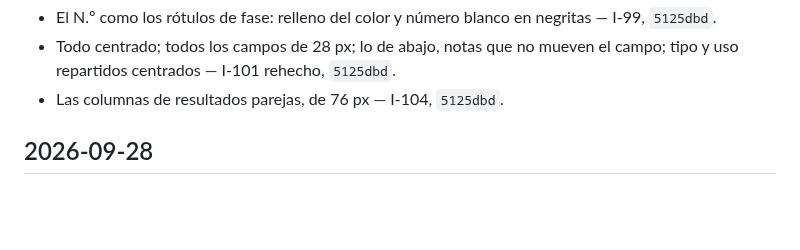
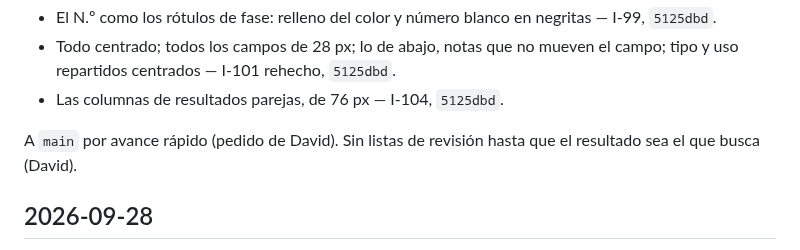
Before and after one commit to dflores296/Power-Node-Web, a Markdown page: docs/estado/BITACORA.md, the part around the change. GitHub-like rendering; blank space fills up the shorter version.

Commit message:
Bitácora: I-99, I-101, I-104 a main
Co-Authored-By: Claude Opus 5.5 <noreply@anthropic.com>
Claude-Session: https://claude.ai/code/session_01AzkHPRvY5MPih1fnGyEooa

```diff
--- a/docs/estado/BITACORA.md
+++ b/docs/estado/BITACORA.md
@@ -90,6 +90,9 @@ era la que pedía. Con sus reglas:
 - Todo centrado; todos los campos de 28 px; lo de abajo, notas que no mueven el campo; tipo y uso
   repartidos centrados — I-101 rehecho, `5125dbd`.
 - Las columnas de resultados parejas, de 76 px — I-104, `5125dbd`.
+
+A `main` por avance rápido (pedido de David). Sin listas de revisión hasta que el resultado sea el que busca
+(David).
 
 ## 2026-09-28
 
```
